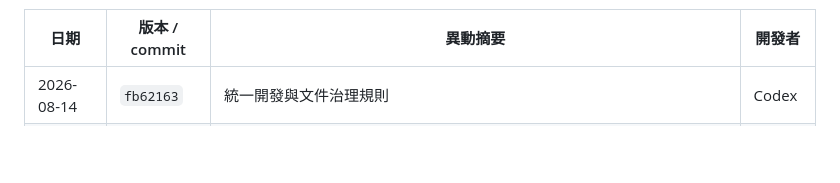
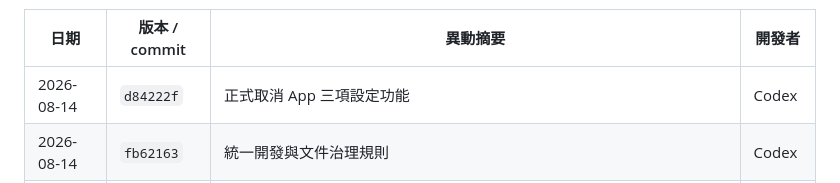
Before and after one commit to robin-chengan-ma/life-assistant-bot, a Markdown page: docs/specs/PROGRESS.md, the part around one of its changes. Drawn GitHub-style; blank space fills up the shorter version.

Commit message:
docs(progress): 同步取消決策版本紀錄
補登 FR-69 至 FR-71 取消決策的 commit hash 與目前版本總數；本次純同步 commit 依規則不再反向記錄自身。

```diff
--- a/docs/specs/PROGRESS.md
+++ b/docs/specs/PROGRESS.md
@@ -180,6 +180,7 @@ updated: 2026-08-14
 
 | 日期 | 版本 / commit | 異動摘要 | 開發者 |
 | --- | --- | --- | --- |
+| 2026-08-14 | `d84222f` | 正式取消 App 三項設定功能 | Codex |
 | 2026-08-14 | `fb62163` | 統一開發與文件治理規則 | Codex |
 | 2026-08-14 | `ec36062` | 補齊待討論、已取消與擱置項目 | Codex |
 | 2026-08-14 | `b991323` | 補齊正式技術棧資訊 | Codex |
```
Also changed, not shown: other parts of docs/specs/PROGRESS.md (+1 -1 lines).
